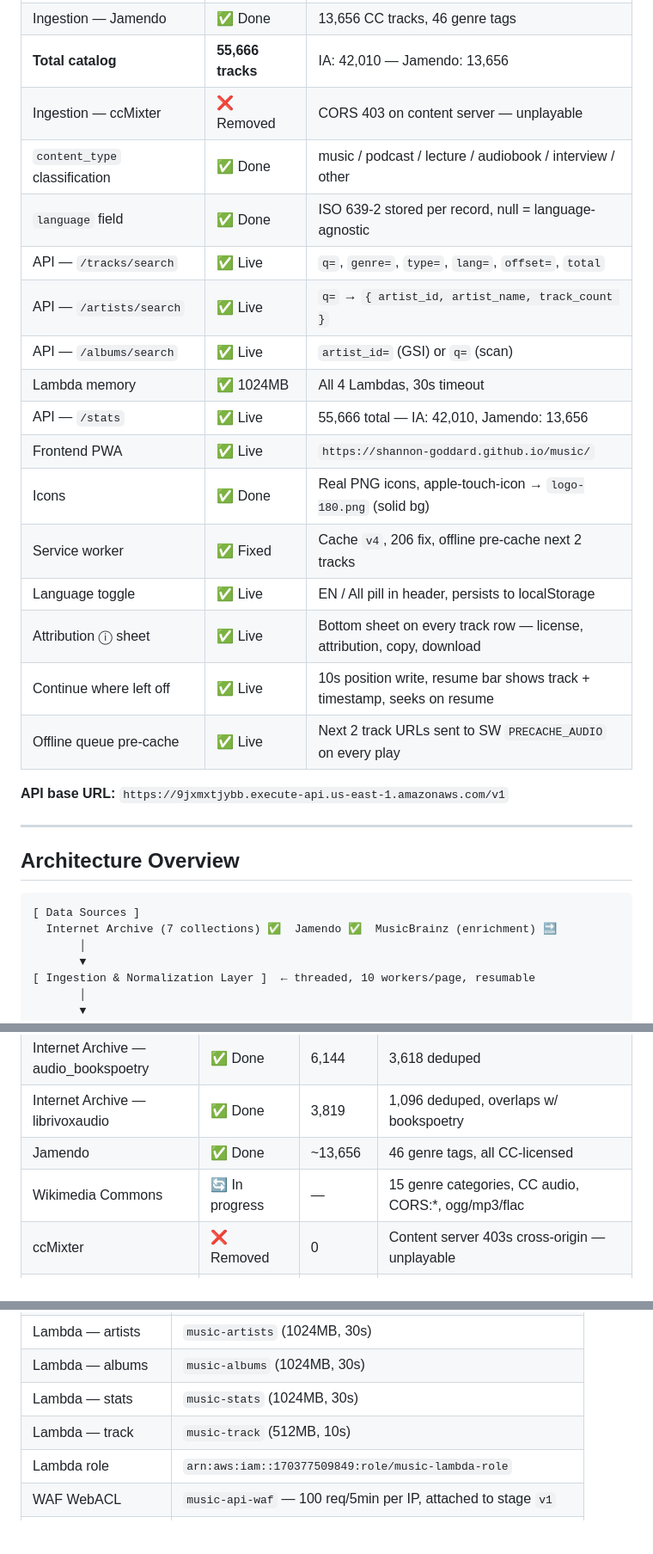
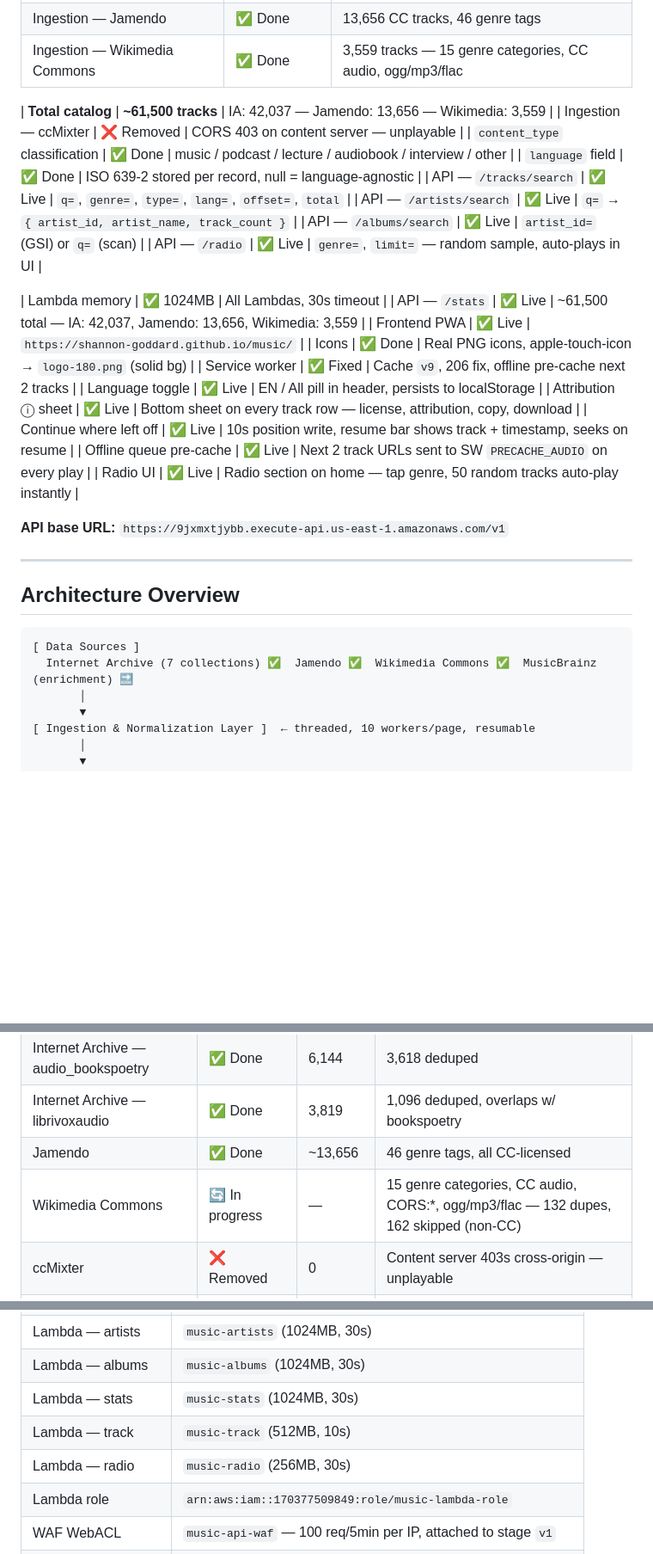
Before and after one commit to Shannon-Goddard/music, a Markdown page: project_architecture_technical_roadmap.md, 3 parts joined by grey strips. Shown at 86% size. GitHub-like rendering; blank space fills up the shorter version.

````diff
--- a/project_architecture_technical_roadmap.md
+++ b/project_architecture_technical_roadmap.md
@@ -18,22 +18,27 @@ This document is the master engineering blueprint for the platform. It reflects
 | Ingestion — IA audio_bookspoetry | ✅ Done | 6,144 records (3,618 deduped) |
 | Ingestion — IA librivoxaudio | ✅ Done | 3,819 records (1,096 deduped) |
 | Ingestion — Jamendo | ✅ Done | 13,656 CC tracks, 46 genre tags |
-| **Total catalog** | **55,666 tracks** | IA: 42,010 — Jamendo: 13,656 |
+| Ingestion — Wikimedia Commons | ✅ Done | 3,559 tracks — 15 genre categories, CC audio, ogg/mp3/flac |
+
+| **Total catalog** | **~61,500 tracks** | IA: 42,037 — Jamendo: 13,656 — Wikimedia: 3,559 |
 | Ingestion — ccMixter | ❌ Removed | CORS 403 on content server — unplayable |
 | `content_type` classification | ✅ Done | music / podcast / lecture / audiobook / interview / other |
 | `language` field | ✅ Done | ISO 639-2 stored per record, null = language-agnostic |
 | API — `/tracks/search` | ✅ Live | `q=`, `genre=`, `type=`, `lang=`, `offset=`, `total` |
 | API — `/artists/search` | ✅ Live | `q=` → `{ artist_id, artist_name, track_count }` |
 | API — `/albums/search` | ✅ Live | `artist_id=` (GSI) or `q=` (scan) |
-| Lambda memory | ✅ 1024MB | All 4 Lambdas, 30s timeout |
-| API — `/stats` | ✅ Live | 55,666 total — IA: 42,010, Jamendo: 13,656 |
+| API — `/radio` | ✅ Live | `genre=`, `limit=` — random sample, auto-plays in UI |
+
+| Lambda memory | ✅ 1024MB | All Lambdas, 30s timeout |
+| API — `/stats` | ✅ Live | ~61,500 total — IA: 42,037, Jamendo: 13,656, Wikimedia: 3,559 |
 | Frontend PWA | ✅ Live | `https://shannon-goddard.github.io/music/` |
 | Icons | ✅ Done | Real PNG icons, apple-touch-icon → `logo-180.png` (solid bg) |
-| Service worker | ✅ Fixed | Cache `v4`, 206 fix, offline pre-cache next 2 tracks |
+| Service worker | ✅ Fixed | Cache `v9`, 206 fix, offline pre-cache next 2 tracks |
 | Language toggle | ✅ Live | EN / All pill in header, persists to localStorage |
 | Attribution ⓘ sheet | ✅ Live | Bottom sheet on every track row — license, attribution, copy, download |
 | Continue where left off | ✅ Live | 10s position write, resume bar shows track + timestamp, seeks on resume |
 | Offline queue pre-cache | ✅ Live | Next 2 track URLs sent to SW `PRECACHE_AUDIO` on every play |
+| Radio UI | ✅ Live | Radio section on home — tap genre, 50 random tracks auto-play instantly |
 
 **API base URL:** `https://9jxmxtjybb.execute-api.us-east-1.amazonaws.com/v1`
 
@@ -43,7 +48,7 @@ This document is the master engineering blueprint for the platform. It reflects
 
 ```
 [ Data Sources ]
-  Internet Archive (7 collections) ✅  Jamendo ✅  MusicBrainz (enrichment) 🔜
+  Internet Archive (7 collections) ✅  Jamendo ✅  Wikimedia Commons ✅  MusicBrainz (enrichment) 🔜
        │
        ▼
 [ Ingestion & Normalization Layer ]  ← threaded, 10 workers/page, resumable
@@ -276,7 +281,7 @@ Future fields (not yet populated): `bpm`, `mood`, `acoustid_fingerprint`, `music
 | Internet Archive — audio_bookspoetry | ✅ Done | 6,144 | 3,618 deduped |
 | Internet Archive — librivoxaudio | ✅ Done | 3,819 | 1,096 deduped, overlaps w/ bookspoetry |
 | Jamendo | ✅ Done | ~13,656 | 46 genre tags, all CC-licensed |
-| Wikimedia Commons | 🔄 In progress | — | 15 genre categories, CC audio, CORS:*, ogg/mp3/flac |
+| Wikimedia Commons | 🔄 In progress | — | 15 genre categories, CC audio, CORS:*, ogg/mp3/flac — 132 dupes, 162 skipped (non-CC) |
 | ccMixter | ❌ Removed | 0 | Content server 403s cross-origin — unplayable |
 | Free Music Archive (FMA) | ❌ Dead end | 0 | API dead, hotlinking prohibited |
 | CCMusic Search | ❌ Dead end | 0 | Not a real API — search UI only, no programmatic access |
@@ -429,6 +460,7 @@ music/
 | Lambda — albums | `music-albums` (1024MB, 30s) |
 | Lambda — stats | `music-stats` (1024MB, 30s) |
 | Lambda — track | `music-track` (512MB, 10s) |
+| Lambda — radio | `music-radio` (256MB, 30s) |
 | Lambda role | `arn:aws:iam::170377509849:role/music-lambda-role` |
 | WAF WebACL | `music-api-waf` — 100 req/5min per IP, attached to stage `v1` |
 | CORS origin | `https://shannon-goddard.github.io` (all 5 Lambdas) |
````
Also changed, not shown: other parts of project_architecture_technical_roadmap.md (+38 -12 lines).
